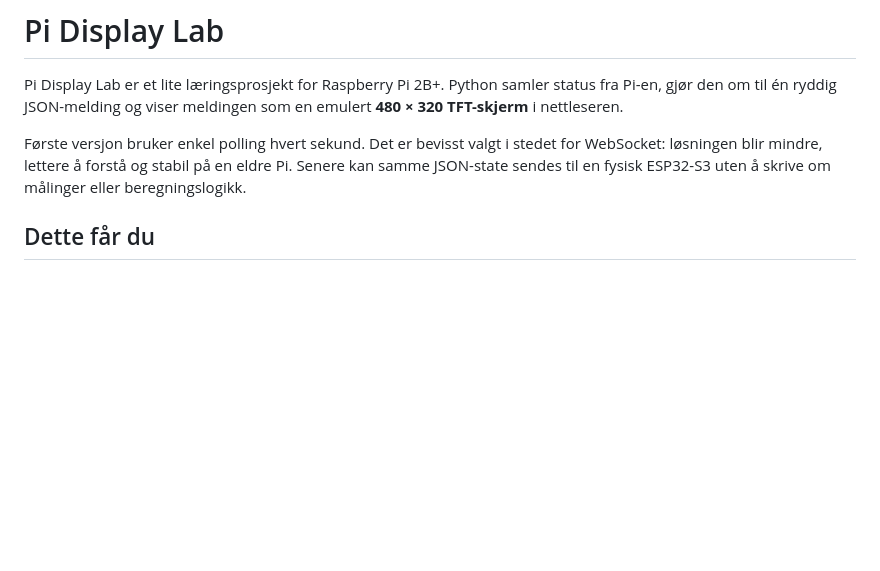
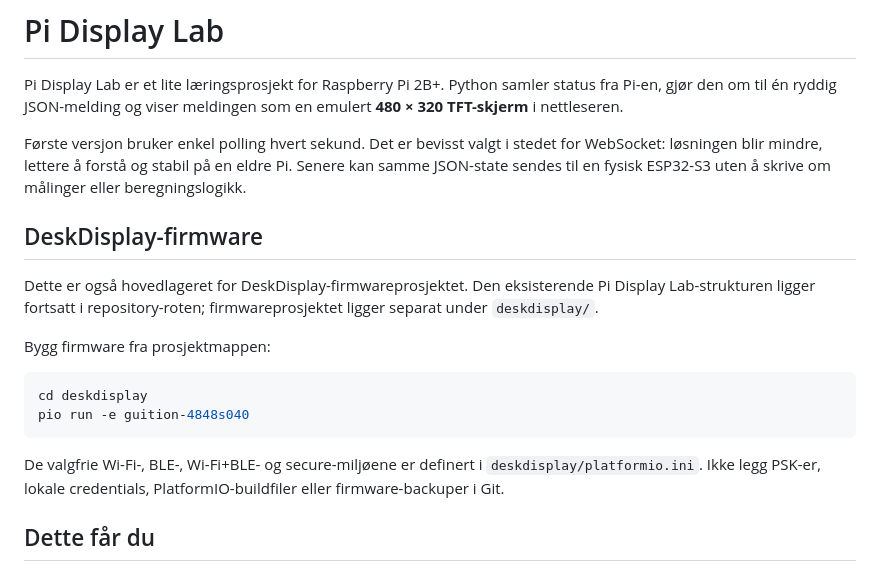
Before and after one commit to Geirgutt/Pi-display-lab, a Markdown page: README.md, the part around the change. Rendered like a GitHub page; blank space fills up the shorter version.

Commit message:
Document DeskDisplay firmware in Pi Display Lab

````diff
--- a/README.md
+++ b/README.md
@@ -8,6 +8,23 @@ Første versjon bruker enkel polling hvert sekund. Det er bevisst valgt i stedet
 for WebSocket: løsningen blir mindre, lettere å forstå og stabil på en eldre Pi.
 Senere kan samme JSON-state sendes til en fysisk ESP32-S3 uten å skrive om
 målinger eller beregningslogikk.
+
+## DeskDisplay-firmware
+
+Dette er også hovedlageret for DeskDisplay-firmwareprosjektet. Den eksisterende
+Pi Display Lab-strukturen ligger fortsatt i repository-roten; firmwareprosjektet
+ligger separat under `deskdisplay/`.
+
+Bygg firmware fra prosjektmappen:
+
+```bash
+cd deskdisplay
+pio run -e guition-4848s040
+```
+
+De valgfrie Wi-Fi-, BLE-, Wi-Fi+BLE- og secure-miljøene er definert i
+`deskdisplay/platformio.ini`. Ikke legg PSK-er, lokale credentials,
+PlatformIO-buildfiler eller firmware-backuper i Git.
 
 ## Dette får du
 
````
